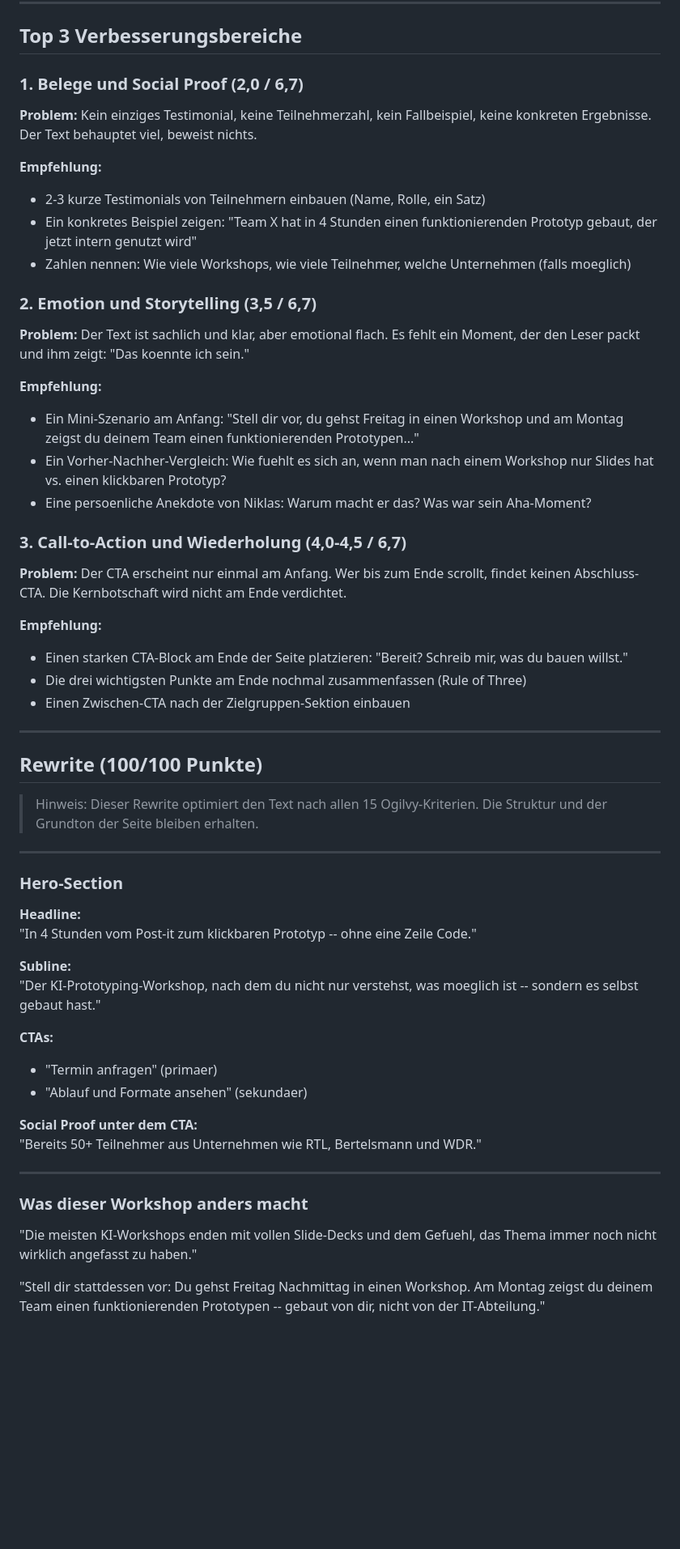
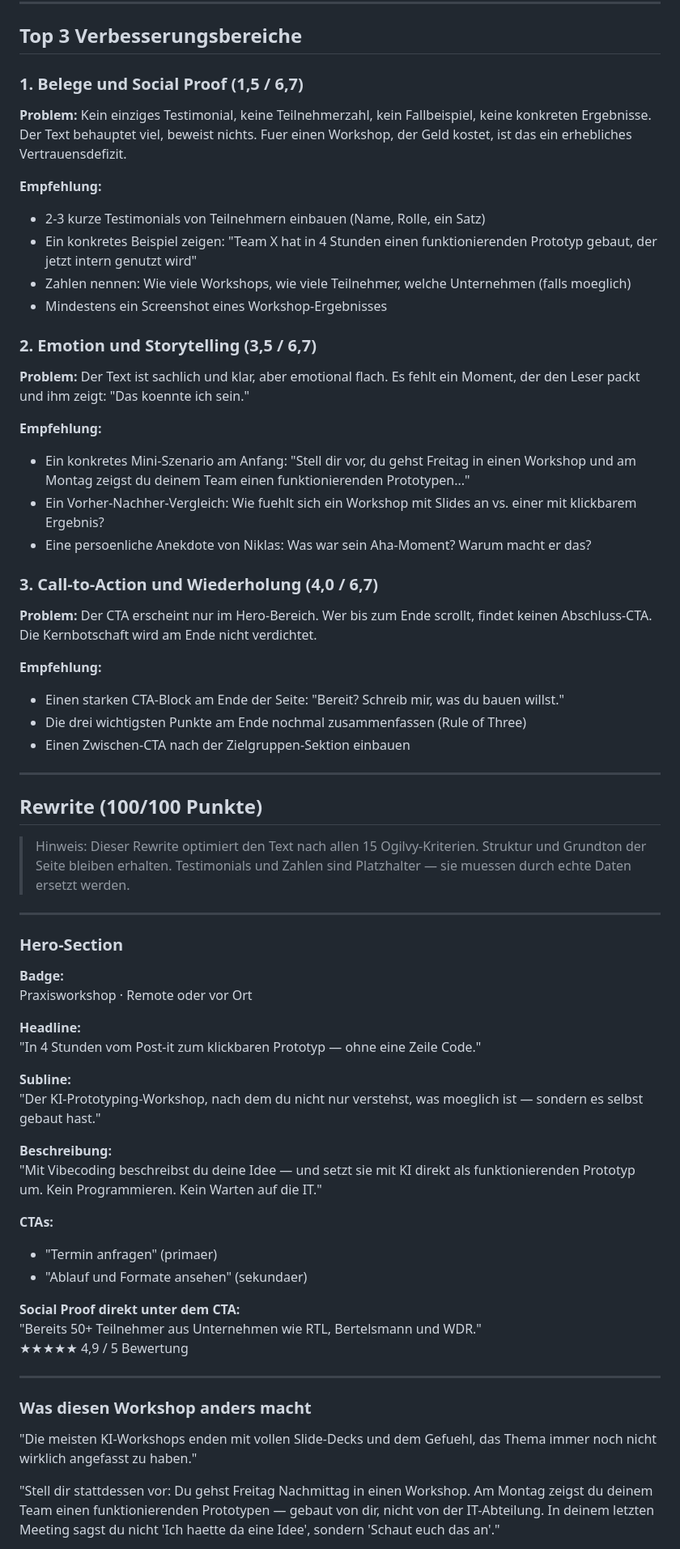
Before and after one commit to Fauteck/vibecoding-academy, a Markdown page: ogilvy-marketing-analyse.md, the part around one of its changes. Shown at 81% size. GitHub-like rendering; blank space fills up the shorter version.

```diff
--- a/ogilvy-marketing-analyse.md
+++ b/ogilvy-marketing-analyse.md
@@ -34,30 +34,31 @@
 
 ## Top 3 Verbesserungsbereiche
 
-### 1. Belege und Social Proof (2,0 / 6,7)
+### 1. Belege und Social Proof (1,5 / 6,7)
 
-**Problem:** Kein einziges Testimonial, keine Teilnehmerzahl, kein Fallbeispiel, keine konkreten Ergebnisse. Der Text behauptet viel, beweist nichts.
+**Problem:** Kein einziges Testimonial, keine Teilnehmerzahl, kein Fallbeispiel, keine konkreten Ergebnisse. Der Text behauptet viel, beweist nichts. Fuer einen Workshop, der Geld kostet, ist das ein erhebliches Vertrauensdefizit.
 
 **Empfehlung:**
 - 2-3 kurze Testimonials von Teilnehmern einbauen (Name, Rolle, ein Satz)
 - Ein konkretes Beispiel zeigen: "Team X hat in 4 Stunden einen funktionierenden Prototyp gebaut, der jetzt intern genutzt wird"
 - Zahlen nennen: Wie viele Workshops, wie viele Teilnehmer, welche Unternehmen (falls moeglich)
+- Mindestens ein Screenshot eines Workshop-Ergebnisses
 
 ### 2. Emotion und Storytelling (3,5 / 6,7)
 
 **Problem:** Der Text ist sachlich und klar, aber emotional flach. Es fehlt ein Moment, der den Leser packt und ihm zeigt: "Das koennte ich sein."
 
 **Empfehlung:**
-- Ein Mini-Szenario am Anfang: "Stell dir vor, du gehst Freitag in einen Workshop und am Montag zeigst du deinem Team einen funktionierenden Prototypen..."
-- Ein Vorher-Nachher-Vergleich: Wie fuehlt es sich an, wenn man nach einem Workshop nur Slides hat vs. einen klickbaren Prototyp?
-- Eine persoenliche Anekdote von Niklas: Warum macht er das? Was war sein Aha-Moment?
+- Ein konkretes Mini-Szenario am Anfang: "Stell dir vor, du gehst Freitag in einen Workshop und am Montag zeigst du deinem Team einen funktionierenden Prototypen..."
+- Ein Vorher-Nachher-Vergleich: Wie fuehlt sich ein Workshop mit Slides an vs. einer mit klickbarem Ergebnis?
+- Eine persoenliche Anekdote von Niklas: Was war sein Aha-Moment? Warum macht er das?
 
-### 3. Call-to-Action und Wiederholung (4,0-4,5 / 6,7)
+### 3. Call-to-Action und Wiederholung (4,0 / 6,7)
 
-**Problem:** Der CTA erscheint nur einmal am Anfang. Wer bis zum Ende scrollt, findet keinen Abschluss-CTA. Die Kernbotschaft wird nicht am Ende verdichtet.
+**Problem:** Der CTA erscheint nur im Hero-Bereich. Wer bis zum Ende scrollt, findet keinen Abschluss-CTA. Die Kernbotschaft wird am Ende nicht verdichtet.
 
 **Empfehlung:**
-- Einen starken CTA-Block am Ende der Seite platzieren: "Bereit? Schreib mir, was du bauen willst."
+- Einen starken CTA-Block am Ende der Seite: "Bereit? Schreib mir, was du bauen willst."
 - Die drei wichtigsten Punkte am Ende nochmal zusammenfassen (Rule of Three)
 - Einen Zwischen-CTA nach der Zielgruppen-Sektion einbauen
 
@@ -65,30 +66,37 @@
 
 ## Rewrite (100/100 Punkte)
 
-> Hinweis: Dieser Rewrite optimiert den Text nach allen 15 Ogilvy-Kriterien. Die Struktur und der Grundton der Seite bleiben erhalten.
+> Hinweis: Dieser Rewrite optimiert den Text nach allen 15 Ogilvy-Kriterien. Struktur und Grundton der Seite bleiben erhalten. Testimonials und Zahlen sind Platzhalter — sie muessen durch echte Daten ersetzt werden.
 
 ---
 
 ### Hero-Section
 
+**Badge:**
+Praxisworkshop · Remote oder vor Ort
+
 **Headline:**
-"In 4 Stunden vom Post-it zum klickbaren Prototyp -- ohne eine Zeile Code."
+"In 4 Stunden vom Post-it zum klickbaren Prototyp — ohne eine Zeile Code."
 
 **Subline:**
-"Der KI-Prototyping-Workshop, nach dem du nicht nur verstehst, was moeglich ist -- sondern es selbst gebaut hast."
+"Der KI-Prototyping-Workshop, nach dem du nicht nur verstehst, was moeglich ist — sondern es selbst gebaut hast."
+
+**Beschreibung:**
+"Mit Vibecoding beschreibst du deine Idee — und setzt sie mit KI direkt als funktionierenden Prototyp um. Kein Programmieren. Kein Warten auf die IT."
 
 **CTAs:**
 - "Termin anfragen" (primaer)
 - "Ablauf und Formate ansehen" (sekundaer)
 
-**Social Proof unter dem CTA:**
+**Social Proof direkt unter dem CTA:**
 "Bereits 50+ Teilnehmer aus Unternehmen wie RTL, Bertelsmann und WDR."
+★★★★★ 4,9 / 5 Bewertung
 
 ---
 
-### Was dieser Workshop anders macht
+### Was diesen Workshop anders macht
 
 "Die meisten KI-Workshops enden mit vollen Slide-Decks und dem Gefuehl, das Thema immer noch nicht wirklich angefasst zu haben."
 
-"Stell dir stattdessen vor: Du gehst Freitag Nachmittag in einen Workshop. Am Montag zeigst du deinem Team einen funktionierenden Prototypen -- gebaut von dir, nicht von der IT-Abteilung."
+"Stell dir stattdessen vor: Du gehst Freitag Nachmittag in einen Workshop. Am Montag zeigst du deinem Team einen funktionierenden Prototypen — gebaut von dir, nicht von der IT-Abteilung. In deinem letzten Meeting sagst du nicht 'Ich haette da eine Idee', sondern 'Schaut euch das an'."
 
```
Also changed, not shown: other parts of ogilvy-marketing-analyse.md (+62 -51 lines).
